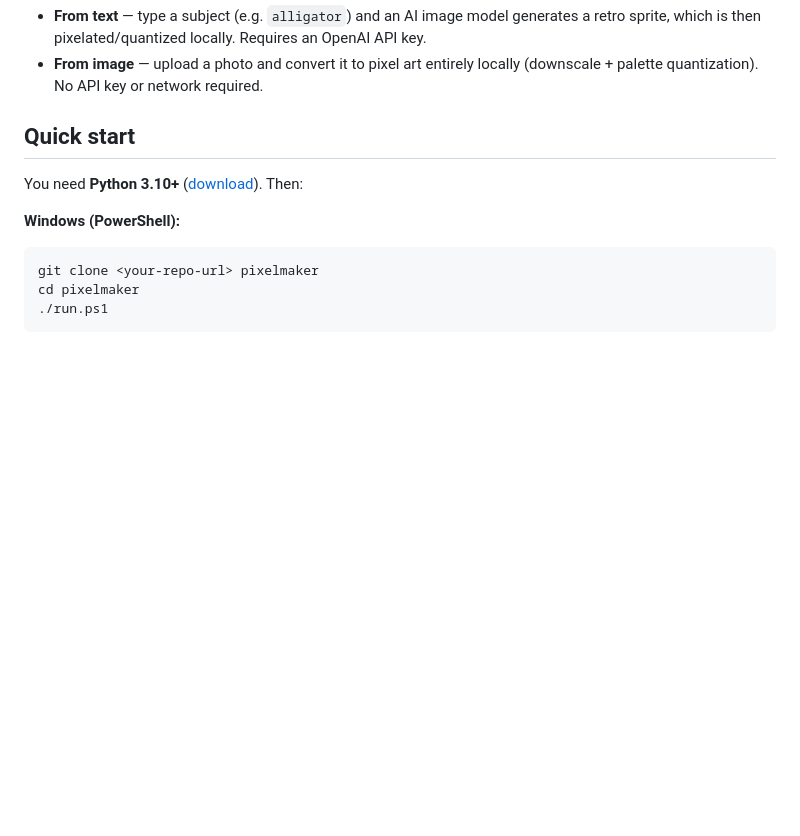
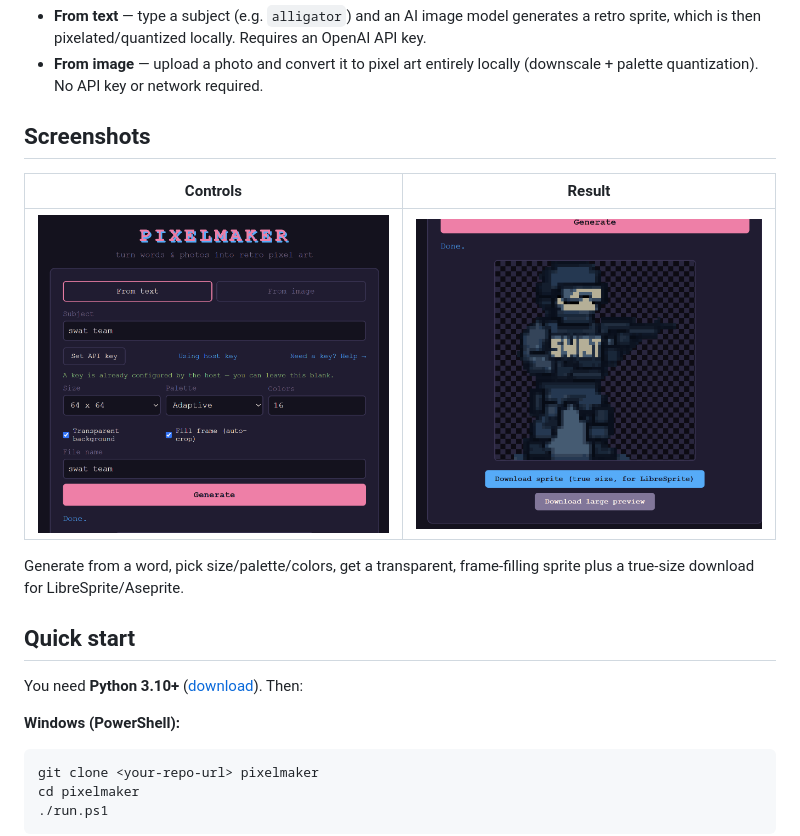
Before and after one commit to kbraiden/pixelmaker, a Markdown page: README.md, the part around the change. GitHub-like rendering; pictures changed too: docs/screenshot-controls.png (added), docs/screenshot-result.png (added); blank space fills up the shorter version.

Commit message:
Add screenshots to README
Co-authored-by: Copilot <223556219+Copilot@users.noreply.github.com>

```diff
--- a/README.md
+++ b/README.md
@@ -14,6 +14,15 @@ Two modes:
   a retro sprite, which is then pixelated/quantized locally. Requires an OpenAI API key.
 - **From image** — upload a photo and convert it to pixel art entirely locally
   (downscale + palette quantization). No API key or network required.
+
+## Screenshots
+
+| Controls | Result |
+|----------|--------|
+| ![PixelMaker controls](docs/screenshot-controls.png) | ![Generated sprite with transparent background](docs/screenshot-result.png) |
+
+Generate from a word, pick size/palette/colors, get a transparent, frame-filling sprite
+plus a true-size download for LibreSprite/Aseprite.
 
 ## Quick start
 
```
